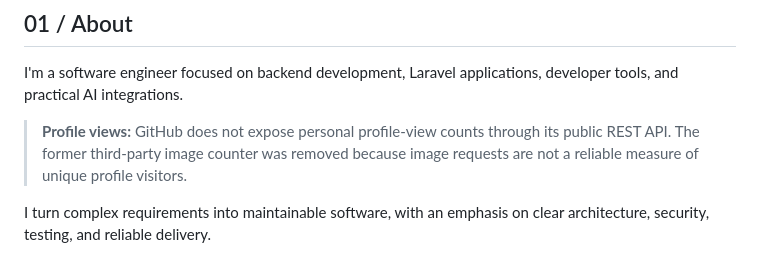
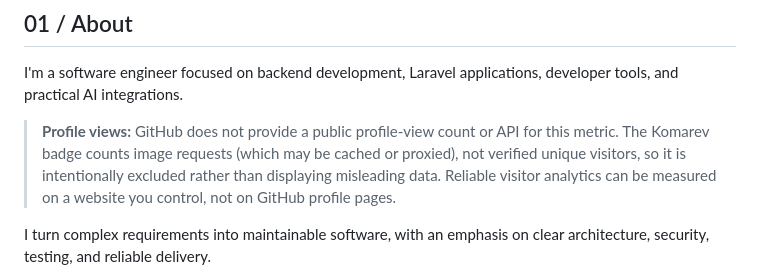
Before and after one commit to shamimwhois/shamimwhois, a Markdown page: README.md, the part around one of its changes. Rendered like a GitHub page.

```diff
--- a/README.md
+++ b/README.md
@@ -17,7 +20,7 @@
 
 I'm a software engineer focused on backend development, Laravel applications, developer tools, and practical AI integrations.
 
-> **Profile views:** GitHub does not expose personal profile-view counts through its public REST API. The former third-party image counter was removed because image requests are not a reliable measure of unique profile visitors.
+> **Profile views:** GitHub does not provide a public profile-view count or API for this metric. The Komarev badge counts image requests (which may be cached or proxied), not verified unique visitors, so it is intentionally excluded rather than displaying misleading data. Reliable visitor analytics can be measured on a website you control, not on GitHub profile pages.
 
 I turn complex requirements into maintainable software, with an emphasis on clear architecture, security, testing, and reliable delivery.
 
```
Also changed, not shown: other parts of README.md (+4 -1 lines).
